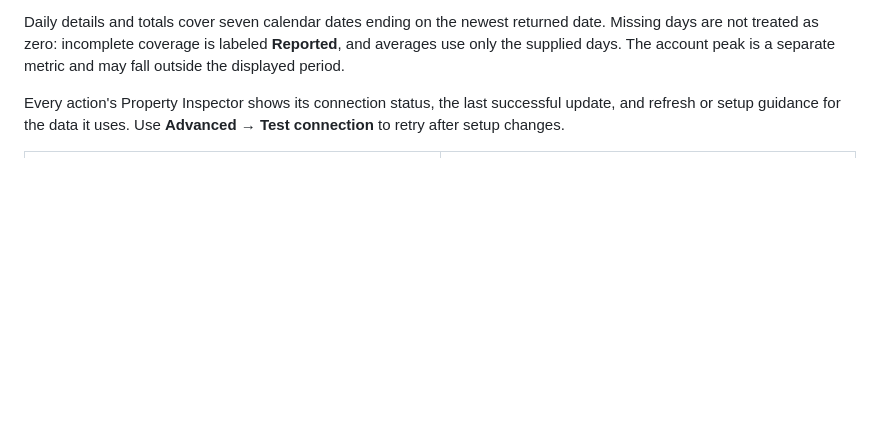
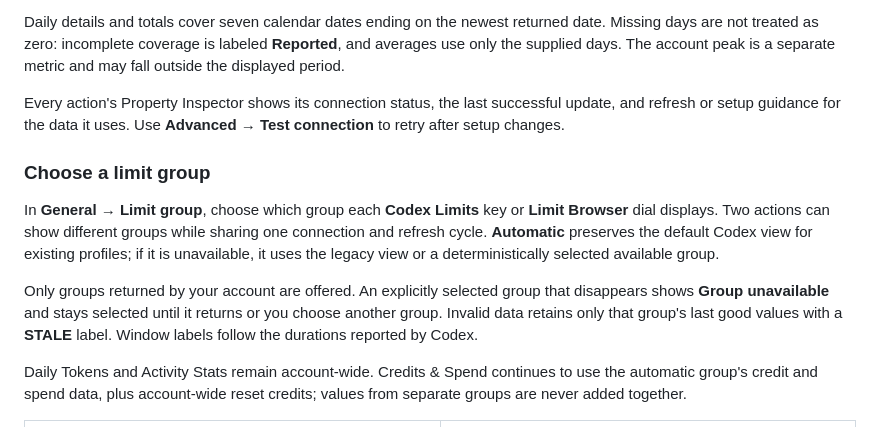
Before and after one commit to jelicanin/limitbeacon-streamdeck, a Markdown page: README.md, the part around the change. Rendered like a GitHub page; blank space fills up the shorter version.

Commit message:
docs: explain limit group selection and account-wide metrics

```diff
--- a/README.md
+++ b/README.md
@@ -52,6 +52,14 @@ Rotate any dial to browse its cards and press it for an immediate refresh. Each
 Daily details and totals cover seven calendar dates ending on the newest returned date. Missing days are not treated as zero: incomplete coverage is labeled **Reported**, and averages use only the supplied days. The account peak is a separate metric and may fall outside the displayed period.
 
 Every action's Property Inspector shows its connection status, the last successful update, and refresh or setup guidance for the data it uses. Use **Advanced → Test connection** to retry after setup changes.
+
+### Choose a limit group
+
+In **General → Limit group**, choose which group each **Codex Limits** key or **Limit Browser** dial displays. Two actions can show different groups while sharing one connection and refresh cycle. **Automatic** preserves the default Codex view for existing profiles; if it is unavailable, it uses the legacy view or a deterministically selected available group.
+
+Only groups returned by your account are offered. An explicitly selected group that disappears shows **Group unavailable** and stays selected until it returns or you choose another group. Invalid data retains only that group's last good values with a **STALE** label. Window labels follow the durations reported by Codex.
+
+Daily Tokens and Activity Stats remain account-wide. Credits & Spend continues to use the automatic group's credit and spend data, plus account-wide reset credits; values from separate groups are never added together.
 
 <table>
   <tr>
```
